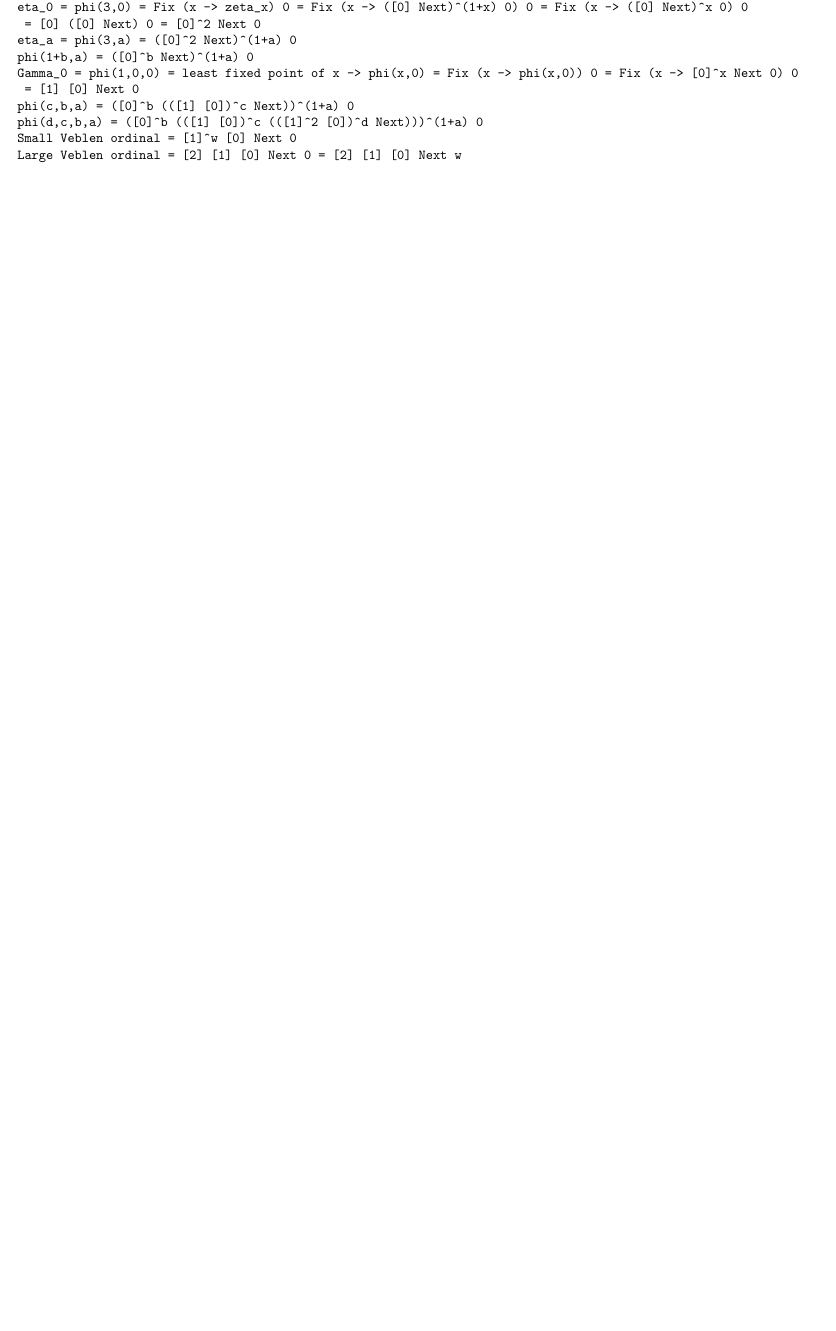
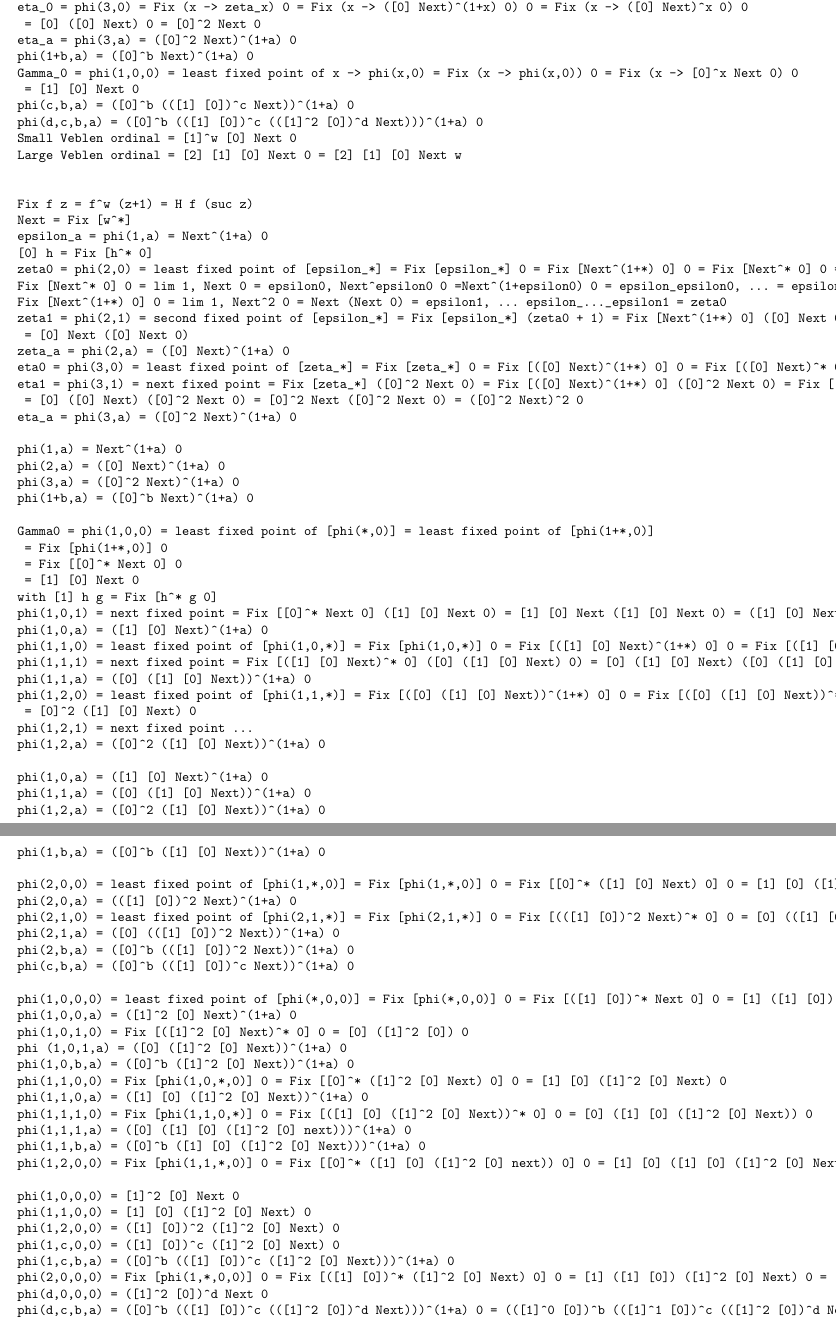
Before and after one commit to jbailhache/projects, a LaTeX document (ord/ordinals.tex): part of page 6 of 8 before the commit and two parts of pages 6 and 7 of 10 after it, the two joined at a grey line, cut so that both start at the same text, the shorter picture padded with empty space. Compiled offline with pdfLaTeX.

Commit message:
ordinals

```diff
--- a/ord/ordinals.tex
+++ b/ord/ordinals.tex
@@ -436,6 +442,85 @@ phi(c,b,a) = ([0]^b (([1] [0])^c Next))^(1+a) 0
 phi(d,c,b,a) = ([0]^b (([1] [0])^c (([1]^2 [0])^d Next)))^(1+a) 0
 Small Veblen ordinal = [1]^w [0] Next 0
 Large Veblen ordinal = [2] [1] [0] Next 0 = [2] [1] [0] Next w
+
+
+Fix f z = f^w (z+1) = H f (suc z)
+Next = Fix [w^*]
+epsilon_a = phi(1,a) = Next^(1+a) 0
+[0] h = Fix [h^* 0]
+zeta0 = phi(2,0) = least fixed point of [epsilon_*] = Fix [epsilon_*] 0 = Fix [Next^(1+*) 0] 0 = Fix [Next^* 0] 0 = [0] Next 0
+Fix [Next^* 0] 0 = lim 1, Next 0 = epsilon0, Next^epsilon0 0 =Next^(1+epsilon0) 0 = epsilon_epsilon0, ... = epsilon_..._epsilon0 = zeta0
+Fix [Next^(1+*) 0] 0 = lim 1, Next^2 0 = Next (Next 0) = epsilon1, ... epsilon_..._epsilon1 = zeta0
+zeta1 = phi(2,1) = second fixed point of [epsilon_*] = Fix [epsilon_*] (zeta0 + 1) = Fix [Next^(1+*) 0] ([0] Next 0) = Fix [Next^* 0] ([0] Next 0)
+ = [0] Next ([0] Next 0)
+zeta_a = phi(2,a) = ([0] Next)^(1+a) 0
+eta0 = phi(3,0) = least fixed point of [zeta_*] = Fix [zeta_*] 0 = Fix [([0] Next)^(1+*) 0] 0 = Fix [([0] Next)^* 0] 0 = [0] ([0] Next) 0 = [0]^2 Next 0
+eta1 = phi(3,1) = next fixed point = Fix [zeta_*] ([0]^2 Next 0) = Fix [([0] Next)^(1+*) 0] ([0]^2 Next 0) = Fix [([0] Next)^* 0] ([0]^2 Next 0)
+ = [0] ([0] Next) ([0]^2 Next 0) = [0]^2 Next ([0]^2 Next 0) = ([0]^2 Next)^2 0
+eta_a = phi(3,a) = ([0]^2 Next)^(1+a) 0
+
+phi(1,a) = Next^(1+a) 0
+phi(2,a) = ([0] Next)^(1+a) 0
+phi(3,a) = ([0]^2 Next)^(1+a) 0
+phi(1+b,a) = ([0]^b Next)^(1+a) 0
+
+Gamma0 = phi(1,0,0) = least fixed point of [phi(*,0)] = least fixed point of [phi(1+*,0)]
+ = Fix [phi(1+*,0)] 0
+ = Fix [[0]^* Next 0] 0
+ = [1] [0] Next 0
+with [1] h g = Fix [h^* g 0]
+phi(1,0,1) = next fixed point = Fix [[0]^* Next 0] ([1] [0] Next 0) = [1] [0] Next ([1] [0] Next 0) = ([1] [0] Next)^2 0
+phi(1,0,a) = ([1] [0] Next)^(1+a) 0
+phi(1,1,0) = least fixed point of [phi(1,0,*)] = Fix [phi(1,0,*)] 0 = Fix [([1] [0] Next)^(1+*) 0] 0 = Fix [([1] [0] Next)^* 0] 0 = [0] ([1] [0] Next) 0
+phi(1,1,1) = next fixed point = Fix [([1] [0] Next)^* 0] ([0] ([1] [0] Next) 0) = [0] ([1] [0] Next) ([0] ([1] [0] Next) 0) = ([0] ([1] [0] Next))^2 0
+phi(1,1,a) = ([0] ([1] [0] Next))^(1+a) 0
+phi(1,2,0) = least fixed point of [phi(1,1,*)] = Fix [([0] ([1] [0] Next))^(1+*) 0] 0 = Fix [([0] ([1] [0] Next))^* 0] 0 = [0] ([0] ([1] [0] Next)) 0
+ = [0]^2 ([1] [0] Next) 0
+phi(1,2,1) = next fixed point ...
+phi(1,2,a) = ([0]^2 ([1] [0] Next))^(1+a) 0
+
+phi(1,0,a) = ([1] [0] Next)^(1+a) 0
+phi(1,1,a) = ([0] ([1] [0] Next))^(1+a) 0
+phi(1,2,a) = ([0]^2 ([1] [0] Next))^(1+a) 0
+phi(1,b,a) = ([0]^b ([1] [0] Next))^(1+a) 0
+
+phi(2,0,0) = least fixed point of [phi(1,*,0)] = Fix [phi(1,*,0)] 0 = Fix [[0]^* ([1] [0] Next) 0] 0 = [1] [0] ([1] [0] Next) 0) = ([1] [0])^2 Next 0
+phi(2,0,a) = (([1] [0])^2 Next)^(1+a) 0
+phi(2,1,0) = least fixed point of [phi(2,1,*)] = Fix [phi(2,1,*)] 0 = Fix [(([1] [0])^2 Next)^* 0] 0 = [0] (([1] [0])^2 Next) 0
+phi(2,1,a) = ([0] (([1] [0])^2 Next))^(1+a) 0
+phi(2,b,a) = ([0]^b (([1] [0])^2 Next))^(1+a) 0
+phi(c,b,a) = ([0]^b (([1] [0])^c Next))^(1+a) 0
+
+phi(1,0,0,0) = least fixed point of [phi(*,0,0)] = Fix [phi(*,0,0)] 0 = Fix [([1] [0])^* Next 0] 0 = [1] ([1] [0]) Next 0 = [1]^2 [0] Next 0
+phi(1,0,0,a) = ([1]^2 [0] Next)^(1+a) 0
+phi(1,0,1,0) = Fix [([1]^2 [0] Next)^* 0] 0 = [0] ([1]^2 [0]) 0
+phi (1,0,1,a) = ([0] ([1]^2 [0] Next))^(1+a) 0
+phi(1,0,b,a) = ([0]^b ([1]^2 [0] Next))^(1+a) 0
+phi(1,1,0,0) = Fix [phi(1,0,*,0)] 0 = Fix [[0]^* ([1]^2 [0] Next) 0] 0 = [1] [0] ([1]^2 [0] Next) 0
+phi(1,1,0,a) = ([1] [0] ([1]^2 [0] Next))^(1+a) 0
+phi(1,1,1,0) = Fix [phi(1,1,0,*)] 0 = Fix [([1] [0] ([1]^2 [0] Next))^* 0] 0 = [0] ([1] [0] ([1]^2 [0] Next)) 0
+phi(1,1,1,a) = ([0] ([1] [0] ([1]^2 [0] next)))^(1+a) 0
+phi(1,1,b,a) = ([0]^b ([1] [0] ([1]^2 [0] Next)))^(1+a) 0
+phi(1,2,0,0) = Fix [phi(1,1,*,0)] 0 = Fix [[0]^* ([1] [0] ([1]^2 [0] next)) 0] 0 = [1] [0] ([1] [0] ([1]^2 [0] Next)) 0 = ([1] [0])^2 ([1]^2 [0] Next) 0
+
+phi(1,0,0,0) = [1]^2 [0] Next 0
+phi(1,1,0,0) = [1] [0] ([1]^2 [0] Next) 0
+phi(1,2,0,0) = ([1] [0])^2 ([1]^2 [0] Next) 0
+phi(1,c,0,0) = ([1] [0])^c ([1]^2 [0] Next) 0
+phi(1,c,b,a) = ([0]^b (([1] [0])^c ([1]^2 [0] Next)))^(1+a) 0
+phi(2,0,0,0) = Fix [phi(1,*,0,0)] 0 = Fix [([1] [0])^* ([1]^2 [0] Next) 0] 0 = [1] ([1] [0]) ([1]^2 [0] Next) 0 = [1]^2 [0] ([1]^2 [0] Next) 0 = ([1]^2 [0])^2 Next 0
+phi(d,0,0,0) = ([1]^2 [0])^d Next 0
+phi(d,c,b,a) = ([0]^b (([1] [0])^c (([1]^2 [0])^d Next)))^(1+a) 0 = (([1]^0 [0])^b (([1]^1 [0])^c (([1]^2 [0])^d Next)))^(1+a) 0
+
+phi(1,0) = Next 0
+phi(1,0,0) = [1] [0] Next 0
+phi(1,0,0,0) = [1]^2 [0] Next 0
+...
+SVO = [1]^w [0] Next 0
+LVO = [2] [1] [0] Next 0 = [2...0] Next 0
+BHO = [w...0] Next 0
+[1] [w..0] Next 0 = [w+1...0] Next 0
+Fix [[*...0] Next 0] 0
 
 \end{verbatim}
 
```
Also changed, not shown: ord/ordinals.pdf, ord/ordinals.tex (6 more changed lines), 2 other files.
